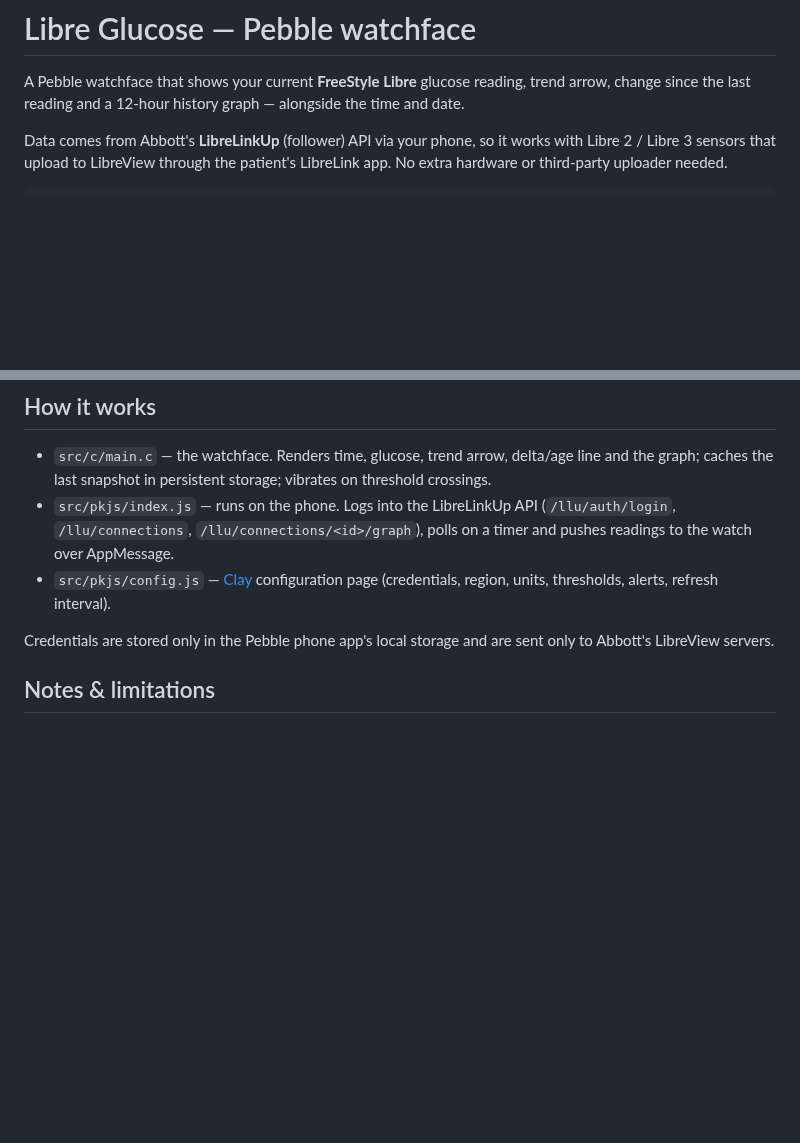
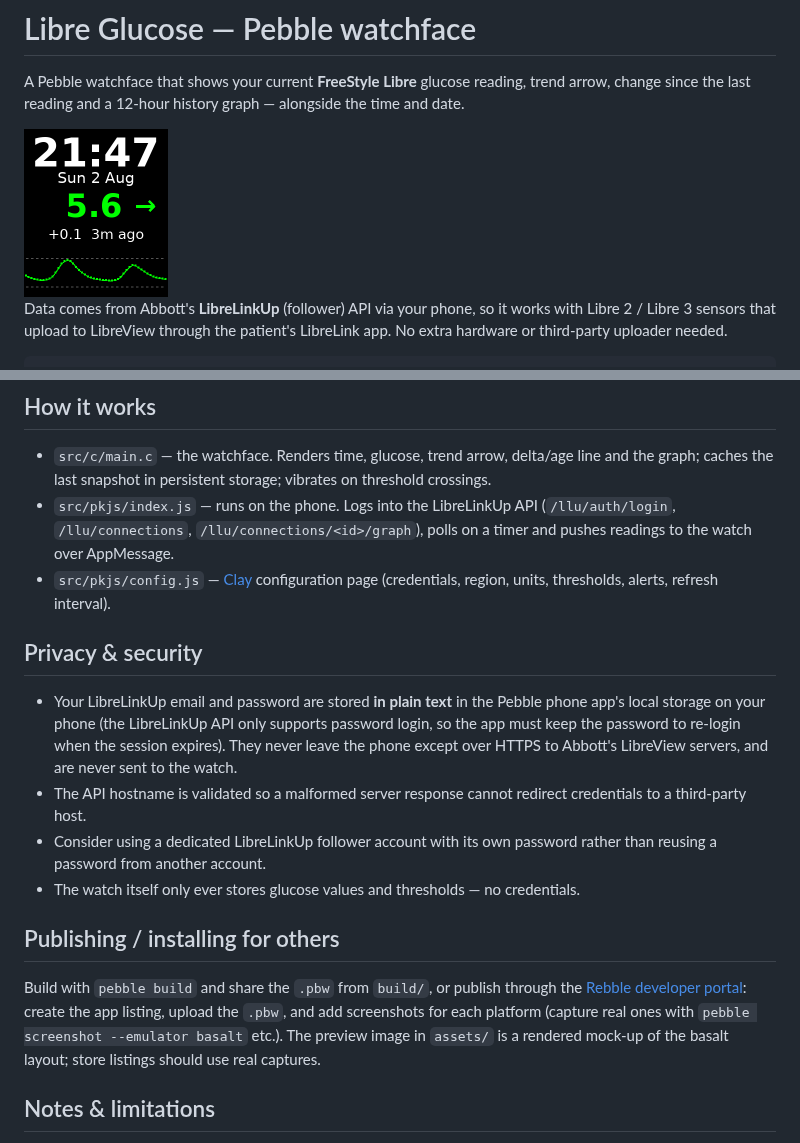
Before and after one commit to Corteil/pebble-libre-glucose, a Markdown page: README.md, 2 parts joined by grey strips. Rendered like a GitHub page; pictures changed too: assets/preview-basalt.png (added); blank space fills up the shorter version.

```diff
--- a/README.md
+++ b/README.md
@@ -3,6 +3,8 @@
 A Pebble watchface that shows your current **FreeStyle Libre** glucose
 reading, trend arrow, change since the last reading and a 12‑hour history
 graph — alongside the time and date.
+
+<img src="assets/preview-basalt.png" width="144" alt="Watchface preview (Pebble Time)">
 
 Data comes from Abbott's **LibreLinkUp** (follower) API via your phone, so
 it works with Libre 2 / Libre 3 sensors that upload to LibreView through the
@@ -82,8 +84,28 @@ pebble install --emulator basalt
   configuration page (credentials, region, units, thresholds, alerts,
   refresh interval).
 
-Credentials are stored only in the Pebble phone app's local storage and are
-sent only to Abbott's LibreView servers.
+## Privacy & security
+
+* Your LibreLinkUp email and password are stored **in plain text** in the
+  Pebble phone app's local storage on your phone (the LibreLinkUp API only
+  supports password login, so the app must keep the password to re-login
+  when the session expires). They never leave the phone except over HTTPS
+  to Abbott's LibreView servers, and are never sent to the watch.
+* The API hostname is validated so a malformed server response cannot
+  redirect credentials to a third-party host.
+* Consider using a dedicated LibreLinkUp follower account with its own
+  password rather than reusing a password from another account.
+* The watch itself only ever stores glucose values and thresholds — no
+  credentials.
+
+## Publishing / installing for others
+
+Build with `pebble build` and share the `.pbw` from `build/`, or publish
+through the [Rebble developer portal](https://dev-portal.rebble.io/):
+create the app listing, upload the `.pbw`, and add screenshots for each
+platform (capture real ones with `pebble screenshot --emulator basalt`
+etc.). The preview image in `assets/` is a rendered mock-up of the basalt
+layout; store listings should use real captures.
 
 ## Notes & limitations
 
```
Also changed, not shown: 4 other files.
